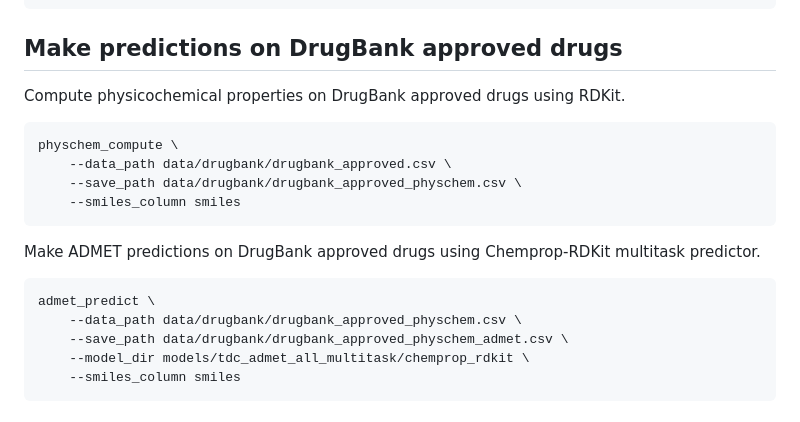
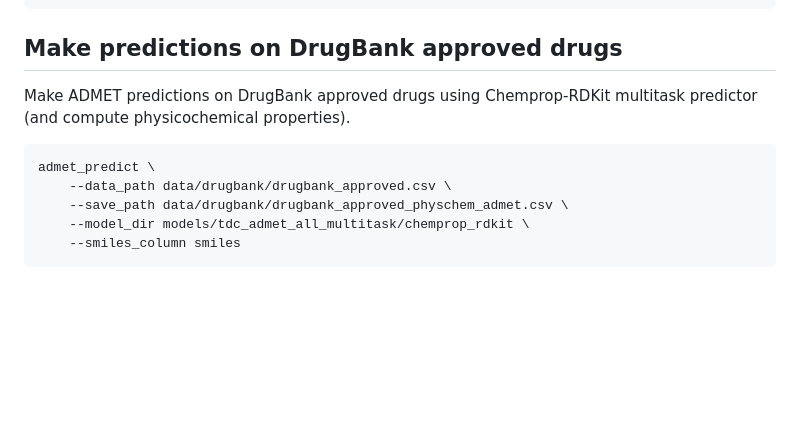
Before and after one commit to swansonk14/admet_ai, a Markdown page: docs/reproduce.md, the part around the change. Drawn GitHub-style; blank space fills up the shorter version.

Commit message:
Fixing physchem command in docs

````diff
--- a/docs/reproduce.md
+++ b/docs/reproduce.md
@@ -132,20 +132,11 @@ python scripts/get_drugbank_approved.py \
 
 ## Make predictions on DrugBank approved drugs
 
-Compute physicochemical properties on DrugBank approved drugs using RDKit.
-
-```bash
-physchem_compute \
-    --data_path data/drugbank/drugbank_approved.csv \
-    --save_path data/drugbank/drugbank_approved_physchem.csv \
-    --smiles_column smiles
-```
-
-Make ADMET predictions on DrugBank approved drugs using Chemprop-RDKit multitask predictor.
+Make ADMET predictions on DrugBank approved drugs using Chemprop-RDKit multitask predictor (and compute physicochemical properties).
 
 ```bash
 admet_predict \
-    --data_path data/drugbank/drugbank_approved_physchem.csv \
+    --data_path data/drugbank/drugbank_approved.csv \
     --save_path data/drugbank/drugbank_approved_physchem_admet.csv \
     --model_dir models/tdc_admet_all_multitask/chemprop_rdkit \
     --smiles_column smiles
````
